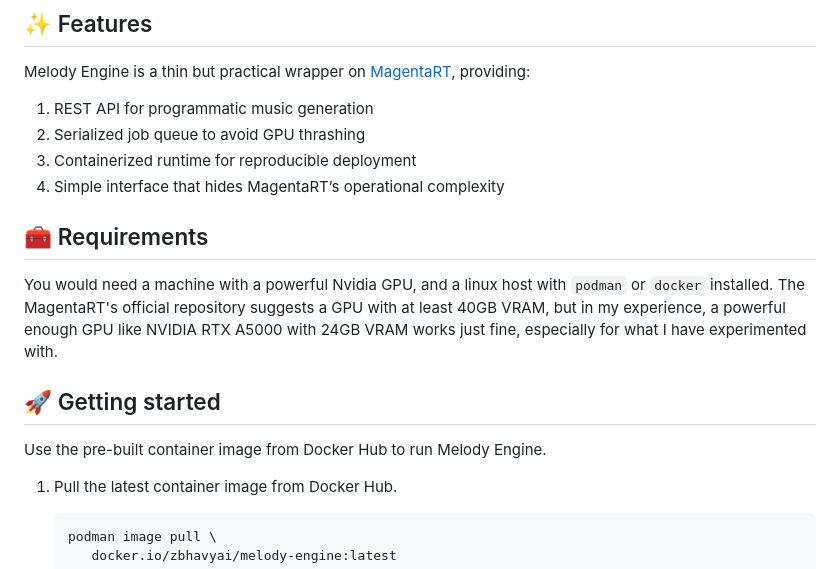
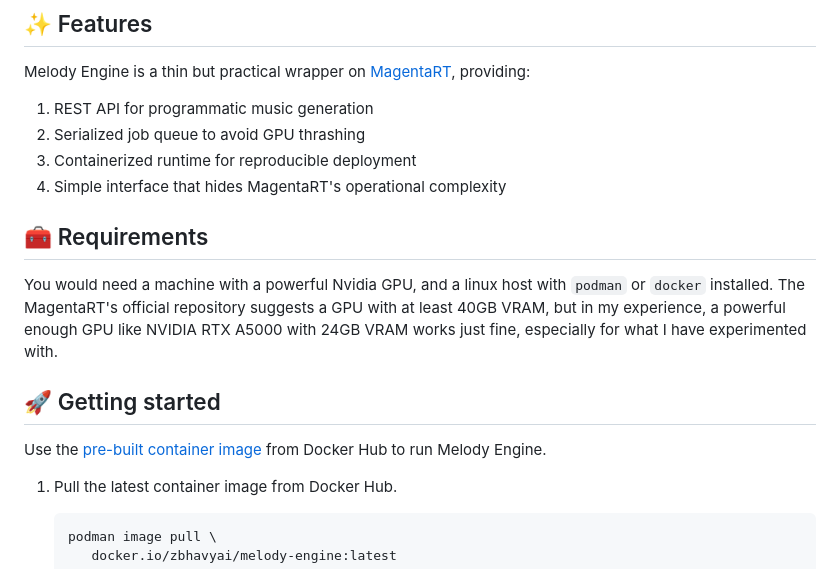
Before and after one commit to zbhavyai/melody-engine, a Markdown page: README.md, the part around the change. Drawn GitHub-style.

Commit message:
add dockerhub link and fix apostrophe

```diff
--- a/README.md
+++ b/README.md
@@ -12,7 +12,7 @@ Melody Engine is a thin but practical wrapper on [MagentaRT](https://github.com/
 1. REST API for programmatic music generation
 1. Serialized job queue to avoid GPU thrashing
 1. Containerized runtime for reproducible deployment
-1. Simple interface that hides MagentaRT’s operational complexity
+1. Simple interface that hides MagentaRT's operational complexity
 
 ## :toolbox: Requirements
 
@@ -20,7 +20,7 @@ You would need a machine with a powerful Nvidia GPU, and a linux host with `podm
 
 ## :rocket: Getting started
 
-Use the pre-built container image from Docker Hub to run Melody Engine.
+Use the [pre-built container image](https://hub.docker.com/r/zbhavyai/melody-engine) from Docker Hub to run Melody Engine.
 
 1. Pull the latest container image from Docker Hub.
 
```
